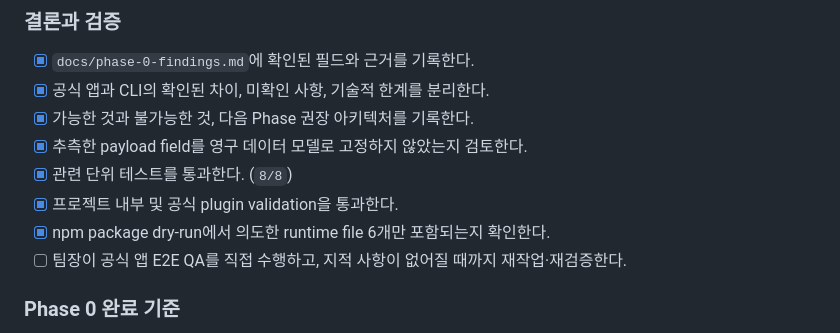
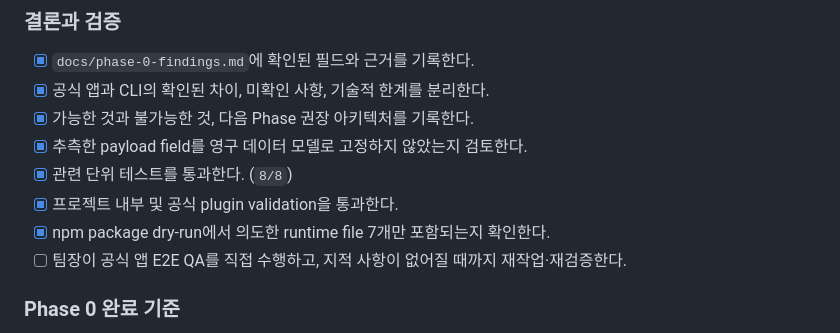
Before and after one commit to JunhoYoon95/codex-agent-view, a Markdown page: ROADMAP.md, the part around the change. Rendered like a GitHub page.

```diff
--- a/ROADMAP.md
+++ b/ROADMAP.md
@@ -52,7 +52,7 @@
 - [x] 추측한 payload field를 영구 데이터 모델로 고정하지 않았는지 검토한다.
 - [x] 관련 단위 테스트를 통과한다. (`8/8`)
 - [x] 프로젝트 내부 및 공식 plugin validation을 통과한다.
-- [x] npm package dry-run에서 의도한 runtime file 6개만 포함되는지 확인한다.
+- [x] npm package dry-run에서 의도한 runtime file 7개만 포함되는지 확인한다.
 - [ ] 팀장이 공식 앱 E2E QA를 직접 수행하고, 지적 사항이 없어질 때까지 재작업·재검증한다.
 
 ### Phase 0 완료 기준
```
Also changed, not shown: README.md (added, +353 -0 lines), docs/phase-0-findings.md (added, +205 -0 lines).
